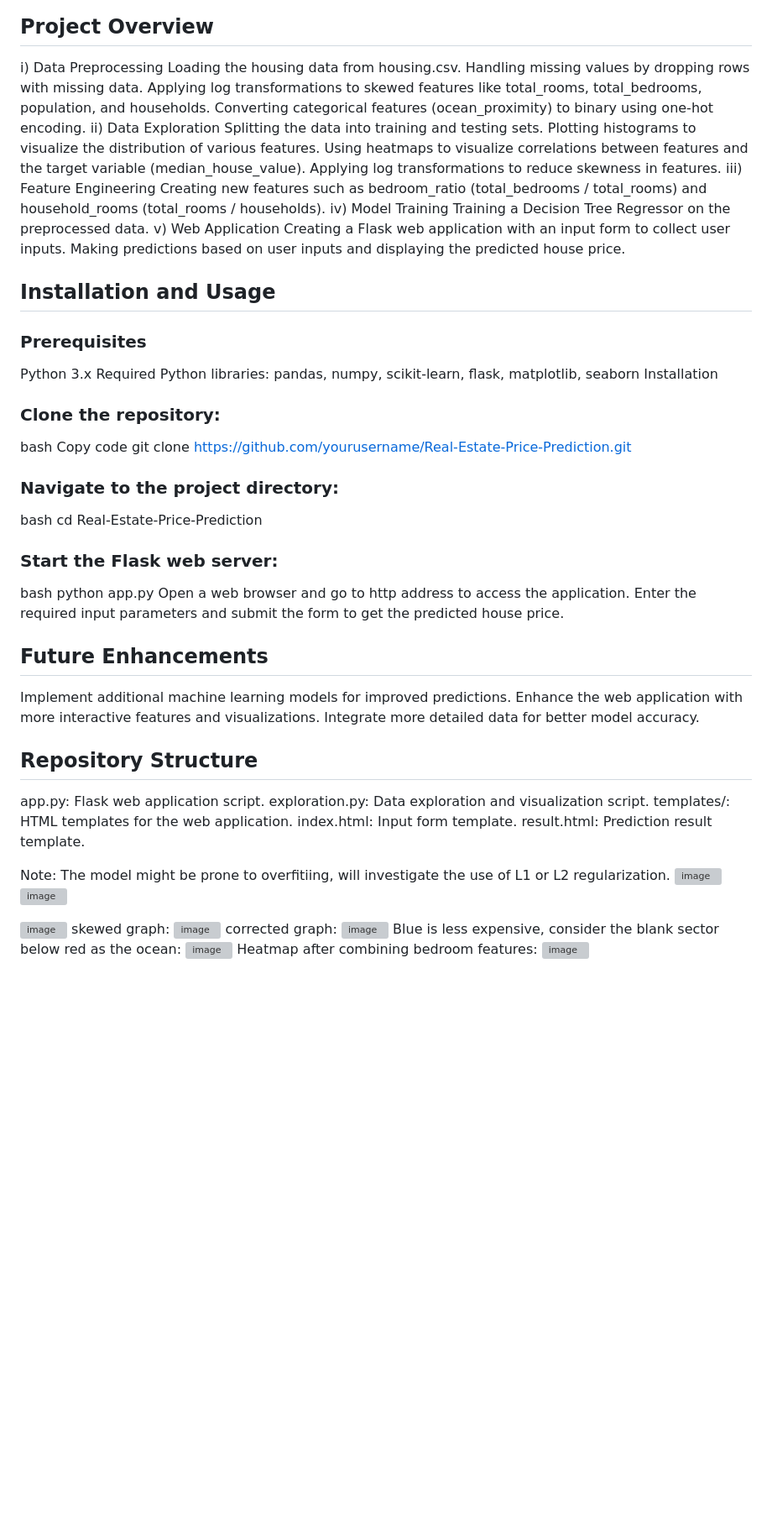
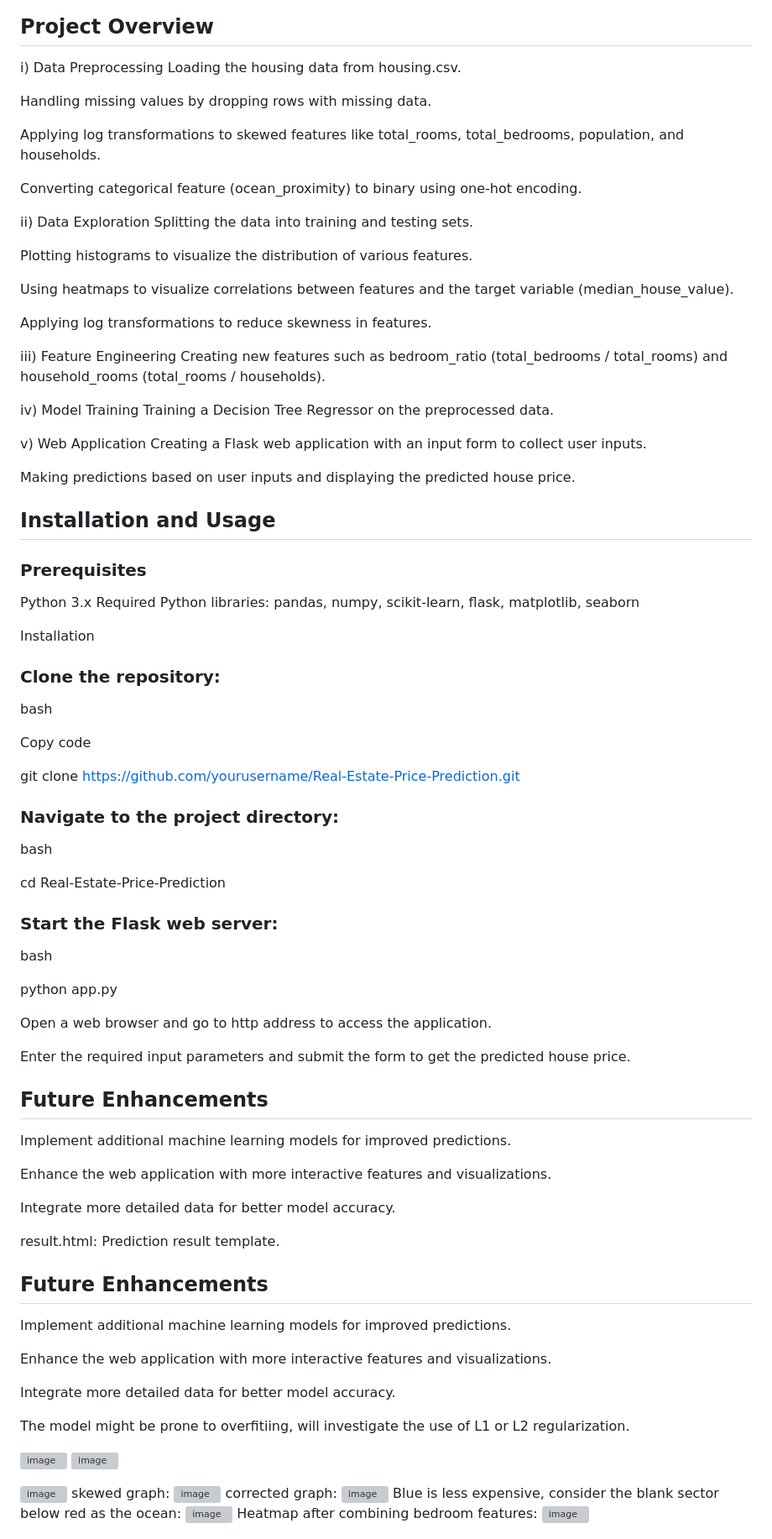
Before and after one commit to Kshitij-Shresth/Real-Estate-Prediction, a Markdown page: README.md, the part around the change. Shown at 84% size. GitHub-like rendering; blank space fills up the shorter version; grey boxes are pictures that could not be loaded.

```diff
--- a/README.md
+++ b/README.md
@@ -15,54 +15,78 @@ Matplotlib & Seaborn: For creating visualizations during the data exploration ph
 ## Project Overview
 i) Data Preprocessing
 Loading the housing data from housing.csv.
+
 Handling missing values by dropping rows with missing data.
+
 Applying log transformations to skewed features like total_rooms, total_bedrooms, population, and households.
-Converting categorical features (ocean_proximity) to binary using one-hot encoding.
+
+Converting categorical feature (ocean_proximity) to binary using one-hot encoding.
+
 ii) Data Exploration
 Splitting the data into training and testing sets.
+
 Plotting histograms to visualize the distribution of various features.
+
 Using heatmaps to visualize correlations between features and the target variable (median_house_value).
+
 Applying log transformations to reduce skewness in features.
+
 iii) Feature Engineering
 Creating new features such as bedroom_ratio (total_bedrooms / total_rooms) and household_rooms (total_rooms / households).
+
 iv) Model Training
 Training a Decision Tree Regressor on the preprocessed data.
+
 v) Web Application
 Creating a Flask web application with an input form to collect user inputs.
+
 Making predictions based on user inputs and displaying the predicted house price.
 
 ## Installation and Usage
 ### Prerequisites
 Python 3.x
 Required Python libraries: pandas, numpy, scikit-learn, flask, matplotlib, seaborn
+
 Installation
 ### Clone the repository:
 bash
+
 Copy code
+
 git clone https://github.com/yourusername/Real-Estate-Price-Prediction.git
+
 ### Navigate to the project directory:
 bash
+
 cd Real-Estate-Price-Prediction
+
 ### Start the Flask web server:
 bash
+
 python app.py
+
 Open a web browser and go to http address to access the application.
+
 Enter the required input parameters and submit the form to get the predicted house price.
 
 ## Future Enhancements
 Implement additional machine learning models for improved predictions.
+
 Enhance the web application with more interactive features and visualizations.
+
 Integrate more detailed data for better model accuracy.
 
-## Repository Structure
-app.py: Flask web application script.
-exploration.py: Data exploration and visualization script.
-templates/: HTML templates for the web application.
-index.html: Input form template.
 result.html: Prediction result template.
 
+## Future Enhancements
+Implement additional machine learning models for improved predictions.
 
-Note: The model might be prone to overfitiing, will investigate the use of L1 or L2 regularization.
+Enhance the web application with more interactive features and visualizations.
+
+Integrate more detailed data for better model accuracy.
+
+The model might be prone to overfitiing, will investigate the use of L1 or L2 regularization.
+
 ![image](https://github.com/user-attachments/assets/80f47c44-fb1d-4eff-acdb-c8152de84328)
 ![image](https://github.com/user-attachments/assets/62e5f177-1a29-4996-959b-86521caaffda)
 
```
